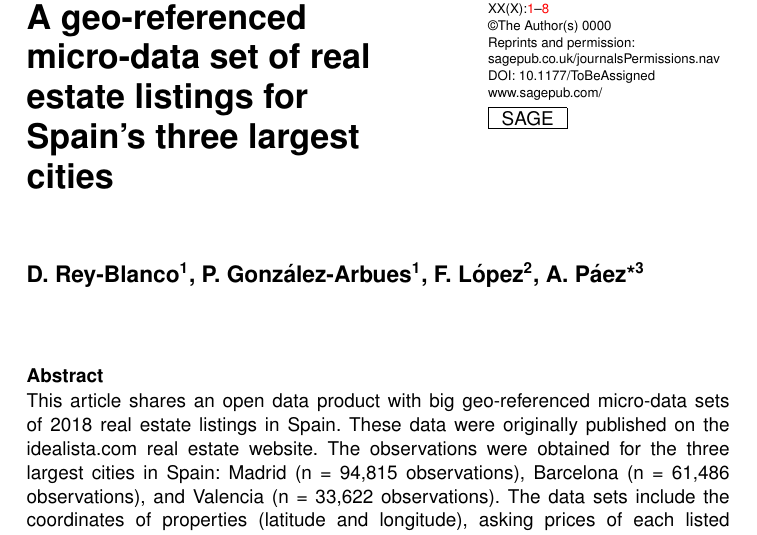
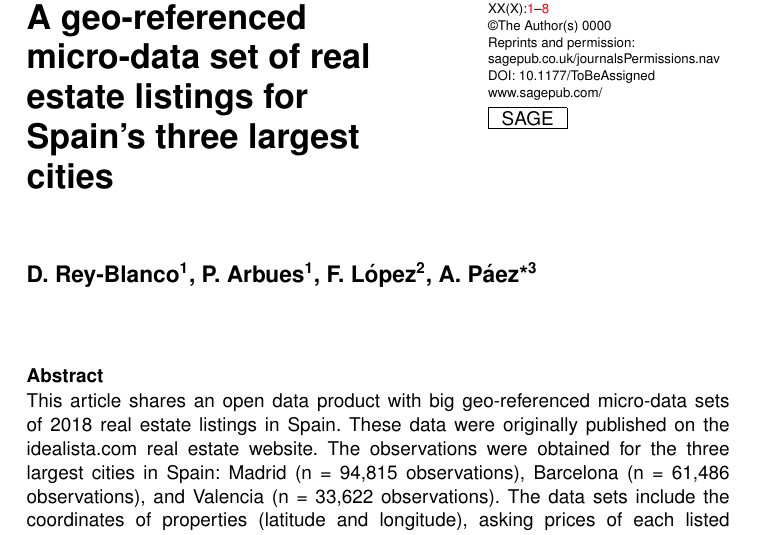
Before and after one commit to paezha/idealista18, a LaTeX document (EPB/EPB.tex): part of page 1 of 8, cut so that both start at the same text. Compiled offline with pdfLaTeX.

Commit message:
Apellido Pelayo

```diff
--- a/EPB/EPB.tex
+++ b/EPB/EPB.tex
@@ -38,7 +38,7 @@ Spain's three largest cities}
 
 \runninghead{Rey-Blanco \emph{et al}.}
 
-\author{D. Rey-Blanco\affilnum{1}, P. González-Arbues\affilnum{1}, F.
+\author{D. Rey-Blanco\affilnum{1}, P. Arbues\affilnum{1}, F.
 López\affilnum{2}, A. Páez*\affilnum{3}}
 
 \affiliation{\affilnum{1}{Idealista, Plaza de las Cortes 5, 28014
```
Also changed, not shown: EPB/EPB.pdf, EPB/EPB_files/figure-latex/unnamed-chunk-1-1.pdf, 1 other file.
